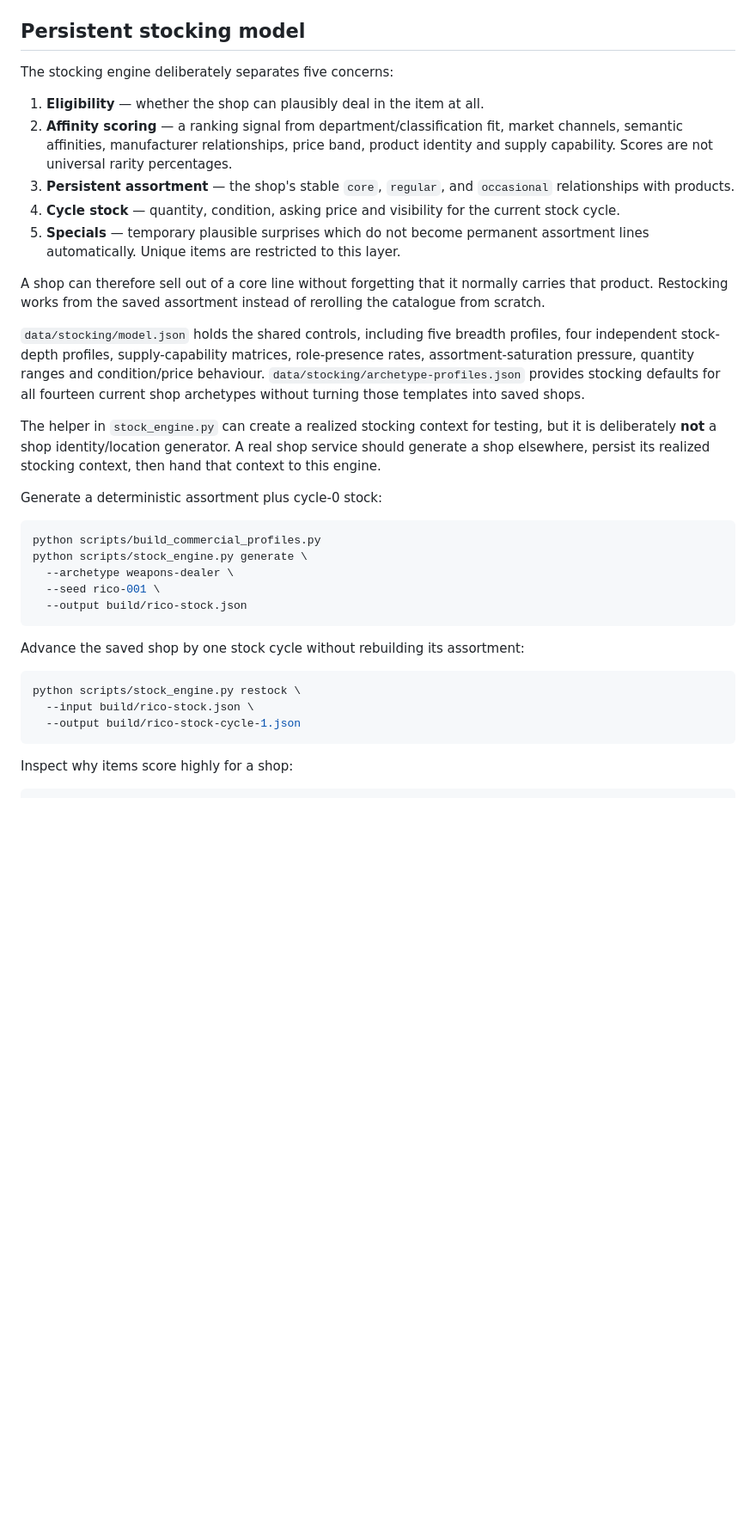
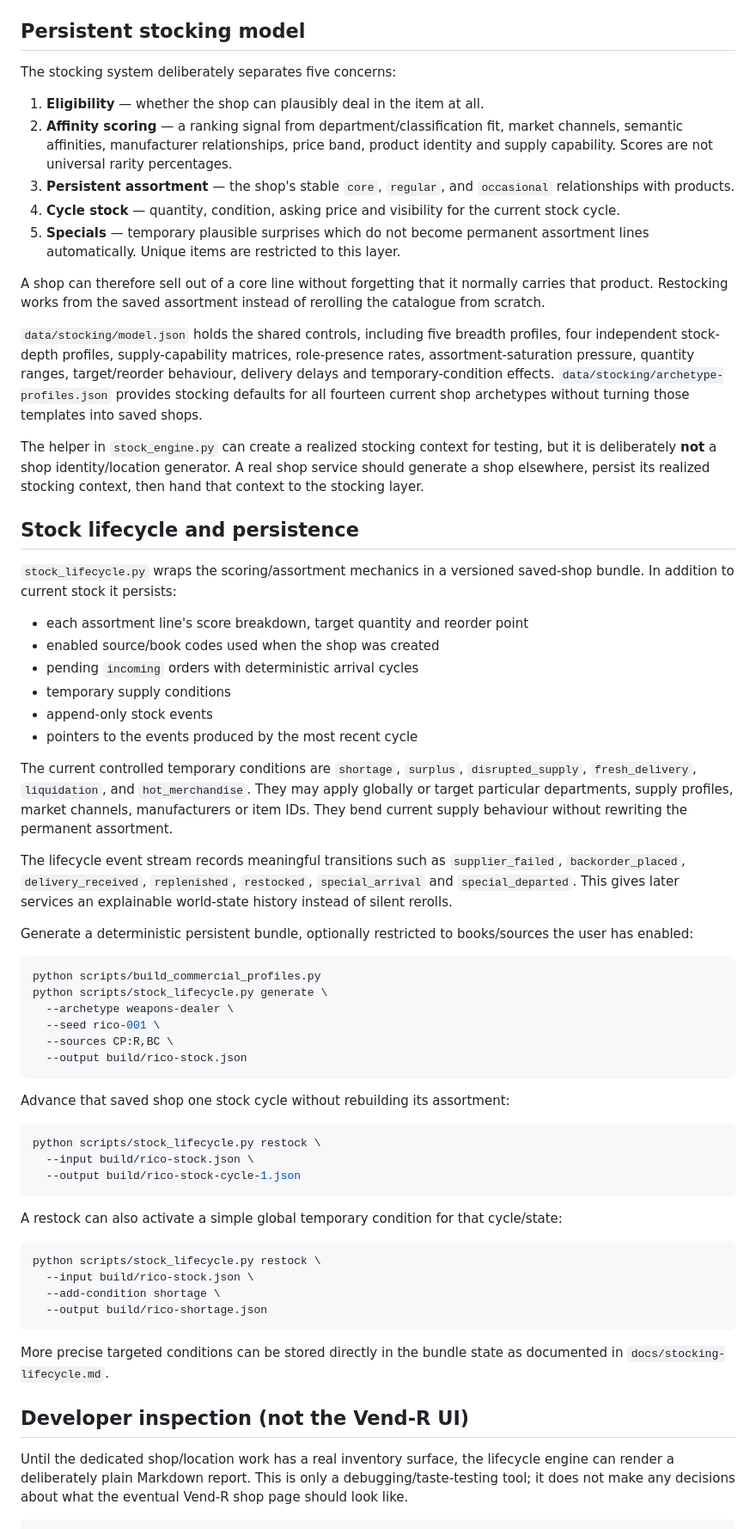
Before and after one commit to BardOfCarnac/Catalogger, a Markdown page: README.md, the part around one of its changes. Shown at 86% size. Drawn GitHub-style; blank space fills up the shorter version.

Commit message:
Document stock lifecycle and inspection flow

````diff
--- a/README.md
+++ b/README.md
@@ -91,7 +95,7 @@ Generated files under `build/data/` are ignored by Git.
 
 ## Persistent stocking model
 
-The stocking engine deliberately separates five concerns:
+The stocking system deliberately separates five concerns:
 
 1. **Eligibility** — whether the shop can plausibly deal in the item at all.
 2. **Affinity scoring** — a ranking signal from department/classification fit, market channels, semantic affinities, manufacturer relationships, price band, product identity and supply capability. Scores are not universal rarity percentages.
@@ -101,26 +105,56 @@ The stocking engine deliberately separates five concerns:
 
 A shop can therefore sell out of a core line without forgetting that it normally carries that product. Restocking works from the saved assortment instead of rerolling the catalogue from scratch.
 
-`data/stocking/model.json` holds the shared controls, including five breadth profiles, four independent stock-depth profiles, supply-capability matrices, role-presence rates, assortment-saturation pressure, quantity ranges and condition/price behaviour. `data/stocking/archetype-profiles.json` provides stocking defaults for all fourteen current shop archetypes without turning those templates into saved shops.
+`data/stocking/model.json` holds the shared controls, including five breadth profiles, four independent stock-depth profiles, supply-capability matrices, role-presence rates, assortment-saturation pressure, quantity ranges, target/reorder behaviour, delivery delays and temporary-condition effects. `data/stocking/archetype-profiles.json` provides stocking defaults for all fourteen current shop archetypes without turning those templates into saved shops.
 
-The helper in `stock_engine.py` can create a realized stocking context for testing, but it is deliberately **not** a shop identity/location generator. A real shop service should generate a shop elsewhere, persist its realized stocking context, then hand that context to this engine.
+The helper in `stock_engine.py` can create a realized stocking context for testing, but it is deliberately **not** a shop identity/location generator. A real shop service should generate a shop elsewhere, persist its realized stocking context, then hand that context to the stocking layer.
 
-Generate a deterministic assortment plus cycle-0 stock:
+## Stock lifecycle and persistence
+
+`stock_lifecycle.py` wraps the scoring/assortment mechanics in a versioned saved-shop bundle. In addition to current stock it persists:
+
+- each assortment line's score breakdown, target quantity and reorder point
+- enabled source/book codes used when the shop was created
+- pending `incoming` orders with deterministic arrival cycles
+- temporary supply conditions
+- append-only stock events
+- pointers to the events produced by the most recent cycle
+
+The current controlled temporary conditions are `shortage`, `surplus`, `disrupted_supply`, `fresh_delivery`, `liquidation`, and `hot_merchandise`. They may apply globally or target particular departments, supply profiles, market channels, manufacturers or item IDs. They bend current supply behaviour without rewriting the permanent assortment.
+
+The lifecycle event stream records meaningful transitions such as `supplier_failed`, `backorder_placed`, `delivery_received`, `replenished`, `restocked`, `special_arrival` and `special_departed`. This gives later services an explainable world-state history instead of silent rerolls.
+
+Generate a deterministic persistent bundle, optionally restricted to books/sources the user has enabled:
 
 ```bash
 python scripts/build_commercial_profiles.py
-python scripts/stock_engine.py generate \
+python scripts/stock_lifecycle.py generate \
   --archetype weapons-dealer \
   --seed rico-001 \
+  --sources CP:R,BC \
   --output build/rico-stock.json
 ```
 
-Advance the saved shop by one stock cycle without rebuilding its assortment:
+Advance that saved shop one stock cycle without rebuilding its assortment:
 
 ```bash
-python scripts/stock_engine.py restock \
+python scripts/stock_lifecycle.py restock \
   --input build/rico-stock.json \
   --output build/rico-stock-cycle-1.json
 ```
 
-Inspect why items score highly for a shop:
+A restock can also activate a simple global temporary condition for that cycle/state:
+
+```bash
+python scripts/stock_lifecycle.py restock \
+  --input build/rico-stock.json \
+  --add-condition shortage \
+  --output build/rico-shortage.json
+```
+
+More precise targeted conditions can be stored directly in the bundle state as documented in `docs/stocking-lifecycle.md`.
+
+## Developer inspection (not the Vend-R UI)
+
+Until the dedicated shop/location work has a real inventory surface, the lifecycle engine can render a deliberately plain Markdown report. This is only a debugging/taste-testing tool; it does not make any decisions about what the eventual Vend-R shop page should look like.
+
````
Also changed, not shown: other parts of README.md (+19 -5 lines).
